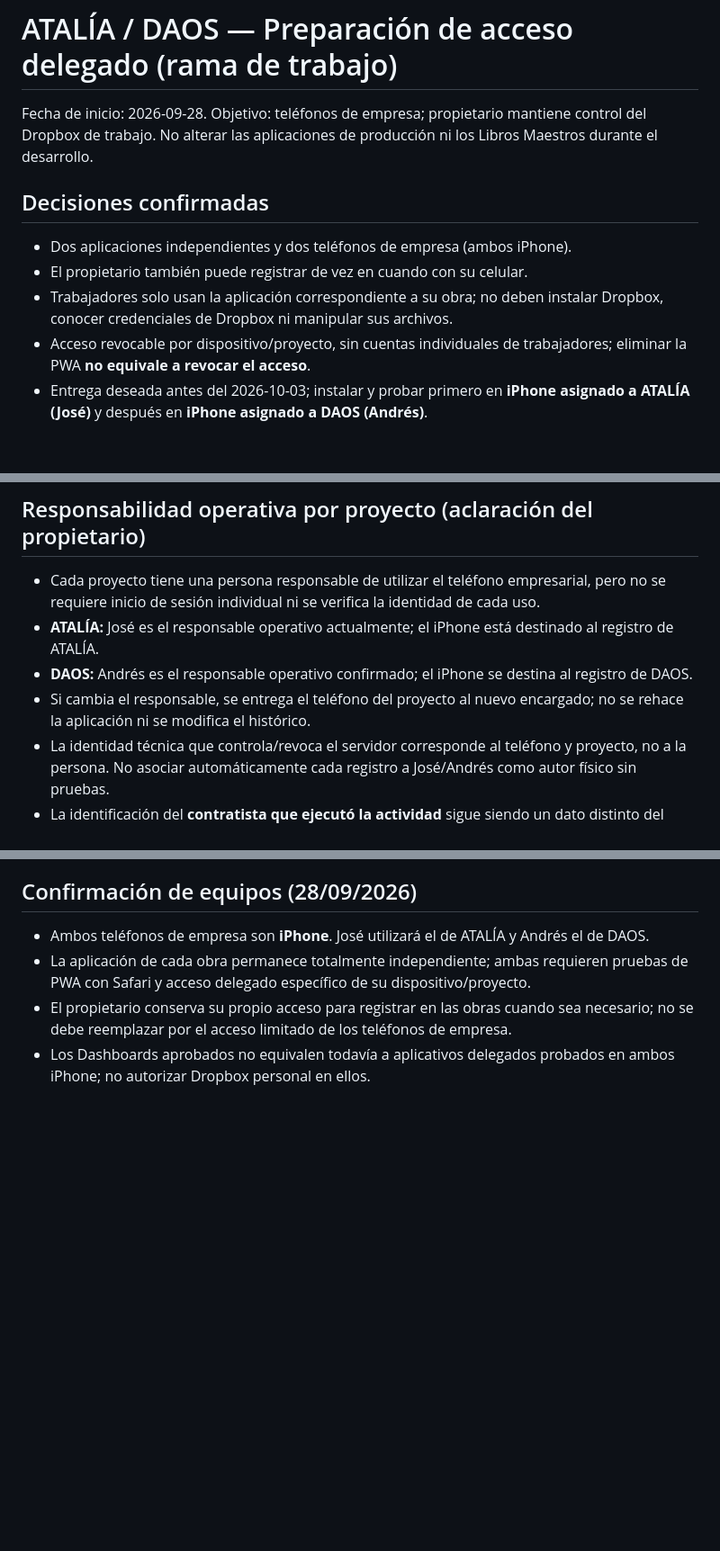
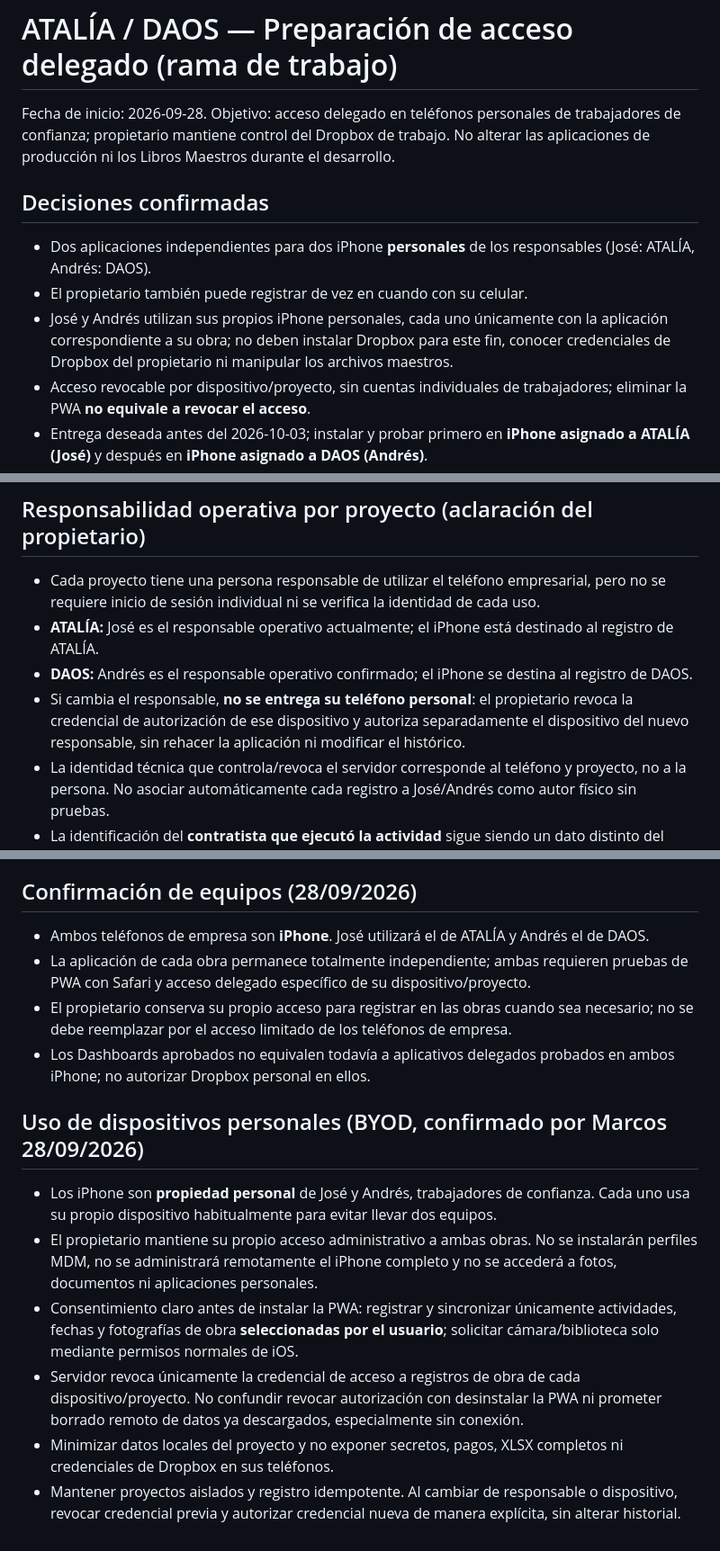
Before and after one commit to castromarcos9378-sys/castromarcos9378-sys.github.io, a Markdown page: DELEGATED_ACCESS_PLAN.md, 3 parts joined by grey strips. Shown at 90% size. GitHub-like rendering; blank space fills up the shorter version.

Commit message:
Aclarar BYOD: iPhone personales de José y Andrés y privacidad de dispositivos

```diff
--- a/DELEGATED_ACCESS_PLAN.md
+++ b/DELEGATED_ACCESS_PLAN.md
@@ -1,11 +1,11 @@
 # ATALÍA / DAOS — Preparación de acceso delegado (rama de trabajo)
 
-Fecha de inicio: 2026-09-28. Objetivo: teléfonos de empresa; propietario mantiene control del Dropbox de trabajo. No alterar las aplicaciones de producción ni los Libros Maestros durante el desarrollo.
+Fecha de inicio: 2026-09-28. Objetivo: acceso delegado en teléfonos personales de trabajadores de confianza; propietario mantiene control del Dropbox de trabajo. No alterar las aplicaciones de producción ni los Libros Maestros durante el desarrollo.
 
 ## Decisiones confirmadas
-- Dos aplicaciones independientes y dos teléfonos de empresa (ambos iPhone).
+- Dos aplicaciones independientes para dos iPhone **personales** de los responsables (José: ATALÍA, Andrés: DAOS).
 - El propietario también puede registrar de vez en cuando con su celular.
-- Trabajadores solo usan la aplicación correspondiente a su obra; no deben instalar Dropbox, conocer credenciales de Dropbox ni manipular sus archivos.
+- José y Andrés utilizan sus propios iPhone personales, cada uno únicamente con la aplicación correspondiente a su obra; no deben instalar Dropbox para este fin, conocer credenciales de Dropbox del propietario ni manipular los archivos maestros.
 - Acceso revocable por dispositivo/proyecto, sin cuentas individuales de trabajadores; eliminar la PWA **no equivale a revocar el acceso**.
 - Entrega deseada antes del 2026-10-03; instalar y probar primero en **iPhone asignado a ATALÍA (José)** y después en **iPhone asignado a DAOS (Andrés)**.
 
@@ -59,7 +59,7 @@ Fecha de inicio: 2026-09-28. Objetivo: teléfonos de empresa; propietario mantie
 - Cada proyecto tiene una persona responsable de utilizar el teléfono empresarial, pero no se requiere inicio de sesión individual ni se verifica la identidad de cada uso.
 - **ATALÍA:** José es el responsable operativo actualmente; el iPhone está destinado al registro de ATALÍA.
 - **DAOS:** Andrés es el responsable operativo confirmado; el iPhone se destina al registro de DAOS.
-- Si cambia el responsable, se entrega el teléfono del proyecto al nuevo encargado; no se rehace la aplicación ni se modifica el histórico.
+- Si cambia el responsable, **no se entrega su teléfono personal**: el propietario revoca la credencial de autorización de ese dispositivo y autoriza separadamente el dispositivo del nuevo responsable, sin rehacer la aplicación ni modificar el histórico.
 - La identidad técnica que controla/revoca el servidor corresponde al teléfono y proyecto, no a la persona. No asociar automáticamente cada registro a José/Andrés como autor físico sin pruebas.
 - La identificación del **contratista que ejecutó la actividad** sigue siendo un dato distinto del responsable de manejar el teléfono.
 
@@ -79,3 +79,11 @@ Fecha de inicio: 2026-09-28. Objetivo: teléfonos de empresa; propietario mantie
 - La aplicación de cada obra permanece totalmente independiente; ambas requieren pruebas de PWA con Safari y acceso delegado específico de su dispositivo/proyecto.
 - El propietario conserva su propio acceso para registrar en las obras cuando sea necesario; no se debe reemplazar por el acceso limitado de los teléfonos de empresa.
 - Los Dashboards aprobados no equivalen todavía a aplicativos delegados probados en ambos iPhone; no autorizar Dropbox personal en ellos.
+
+## Uso de dispositivos personales (BYOD, confirmado por Marcos 28/09/2026)
+- Los iPhone son **propiedad personal** de José y Andrés, trabajadores de confianza. Cada uno usa su propio dispositivo habitualmente para evitar llevar dos equipos.
+- El propietario mantiene su propio acceso administrativo a ambas obras. No se instalarán perfiles MDM, no se administrará remotamente el iPhone completo y no se accederá a fotos, documentos ni aplicaciones personales.
+- Consentimiento claro antes de instalar la PWA: registrar y sincronizar únicamente actividades, fechas y fotografías de obra **seleccionadas por el usuario**; solicitar cámara/biblioteca solo mediante permisos normales de iOS.
+- Servidor revoca únicamente la credencial de acceso a registros de obra de cada dispositivo/proyecto. No confundir revocar autorización con desinstalar la PWA ni prometer borrado remoto de datos ya descargados, especialmente sin conexión.
+- Minimizar datos locales del proyecto y no exponer secretos, pagos, XLSX completos ni credenciales de Dropbox en sus teléfonos.
+- Mantener proyectos aislados y registro idempotente. Al cambiar de responsable o dispositivo, revocar credencial previa y autorizar credencial nueva de manera explícita, sin alterar historial.
```
